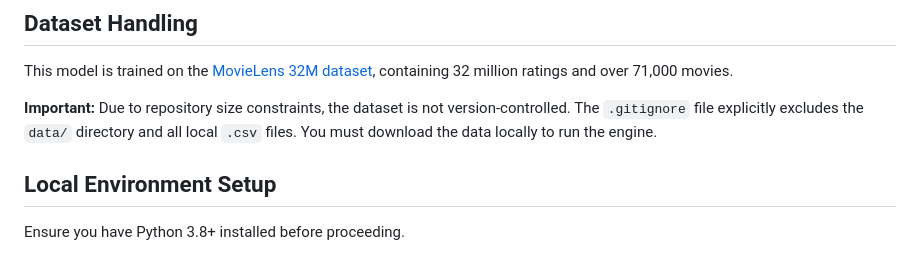
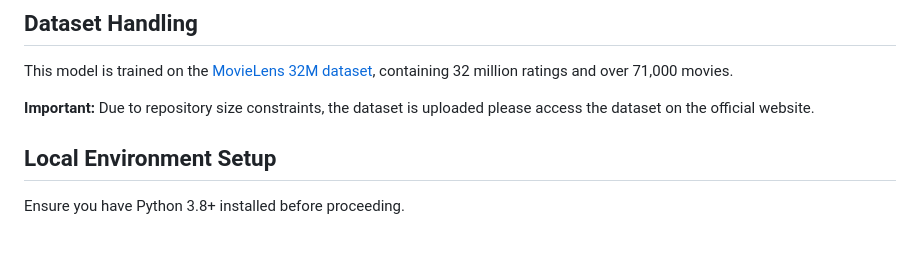
Before and after one commit to abhinavsinha0806/Cinematic-Discoveries, a Markdown page: README.md, the part around the change. Drawn GitHub-style.

```diff
--- a/README.md
+++ b/README.md
@@ -20,7 +20,7 @@ The user interface features a glassmorphism design system to provide a premium,
 
 This model is trained on the [MovieLens 32M dataset](https://grouplens.org/datasets/movielens/32m/), containing 32 million ratings and over 71,000 movies.
 
-**Important:** Due to repository size constraints, the dataset is not version-controlled. The `.gitignore` file explicitly excludes the `data/` directory and all local `.csv` files. You must download the data locally to run the engine.
+**Important:** Due to repository size constraints, the dataset is uploaded please access the dataset on the official website.
 
 ## Local Environment Setup
 
```
